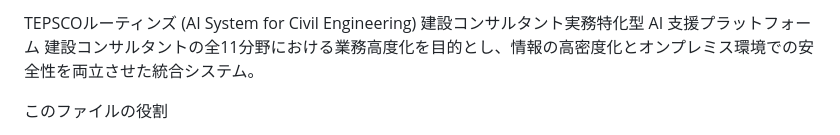
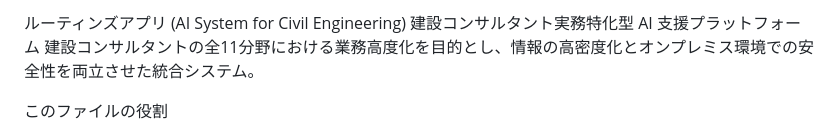
Before and after one commit to masatotanaka1245/tttsco-docker-runtime, a Markdown page: README_01.md, the part around the change. Rendered like a GitHub page.

Commit message:
README_01.md を更新

```diff
--- a/README_01.md
+++ b/README_01.md
@@ -1,4 +1,4 @@
-TEPSCOルーティンズ (AI System for Civil Engineering)
+ルーティンズアプリ (AI System for Civil Engineering)
 建設コンサルタント実務特化型 AI 支援プラットフォーム
 建設コンサルタントの全11分野における業務高度化を目的とし、情報の高密度化とオンプレミス環境での安全性を両立させた統合システム。
 
```
